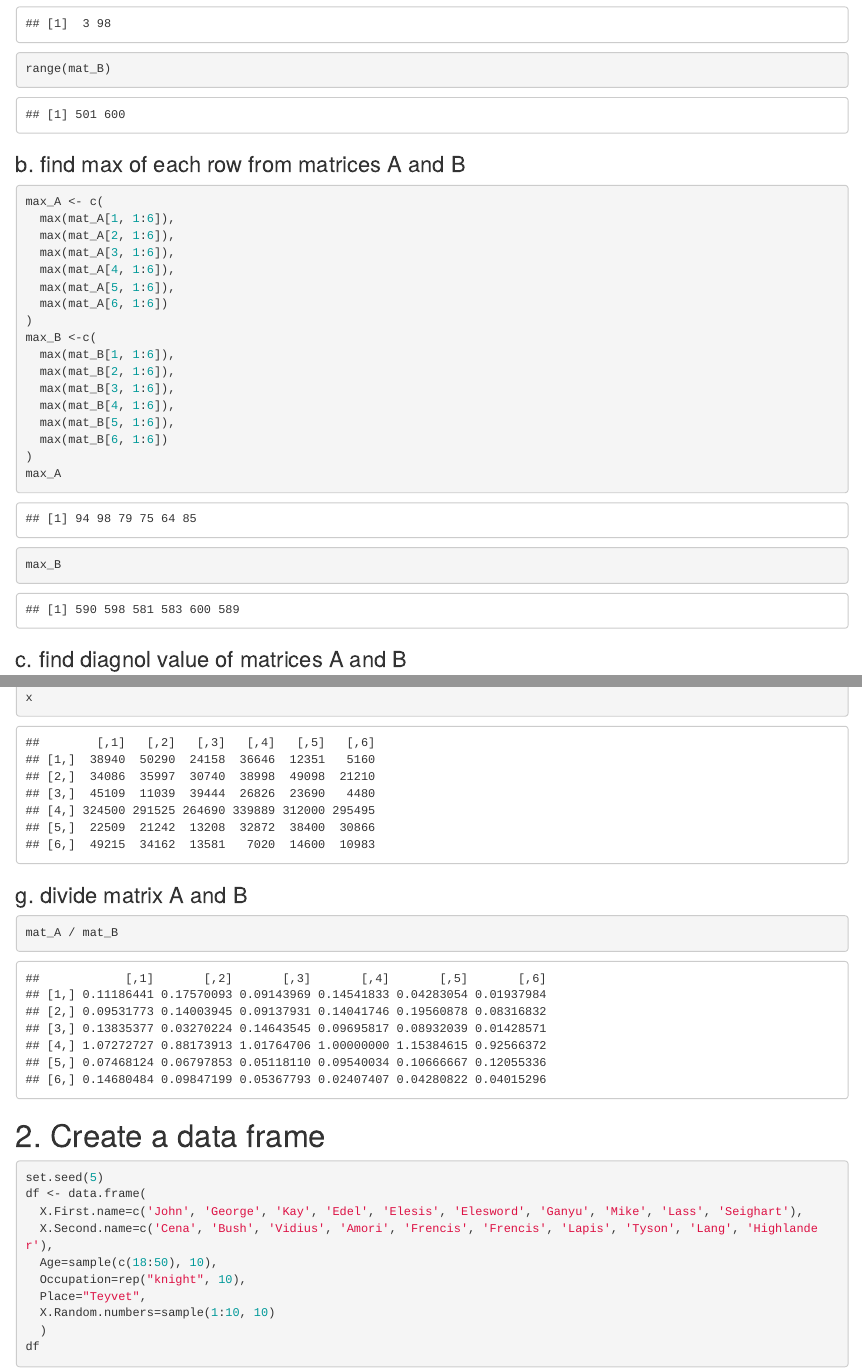
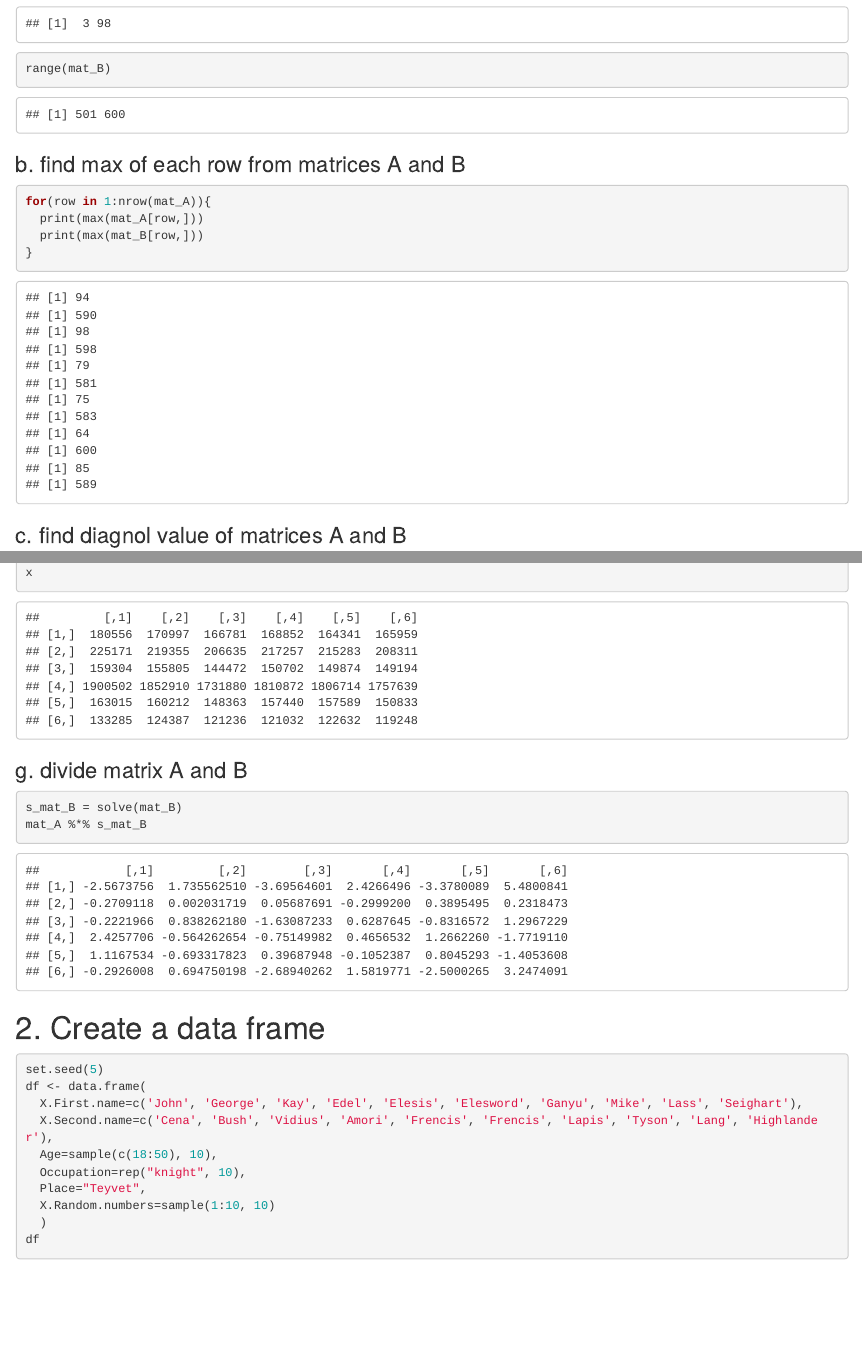
Before and after one commit to KiriRatanak/r-basic, an R Markdown document (Kiriratanak_vorn.rmd): the page in a window 1100 px wide, from 670 px down, and a second part further down, joined at a grey line. Rendered offline with R 4.5, knitr and Pandoc, with nearby package versions; some code elsewhere in the file could not run offline.

Commit message:
change some matrix calculation and data frame queriying

````diff
--- a/Kiriratanak_vorn.rmd
+++ b/Kiriratanak_vorn.rmd
@@ -17,24 +17,10 @@ range(mat_B)
 ```
 ### b. find max of each row from matrices A and B
 ```{r}
-max_A <- c(
-  max(mat_A[1, 1:6]),
-  max(mat_A[2, 1:6]),
-  max(mat_A[3, 1:6]),
-  max(mat_A[4, 1:6]),
-  max(mat_A[5, 1:6]),
-  max(mat_A[6, 1:6])
-)
-max_B <-c(
-  max(mat_B[1, 1:6]),
-  max(mat_B[2, 1:6]),
-  max(mat_B[3, 1:6]),
-  max(mat_B[4, 1:6]),
-  max(mat_B[5, 1:6]),
-  max(mat_B[6, 1:6])
-)
-max_A
-max_B
+for(row in 1:nrow(mat_A)){
+  print(max(mat_A[row,]))
+  print(max(mat_B[row,]))
+}
 ```
 ### c. find diagnol value of matrices A and B
 ```{r}
@@ -60,7 +46,8 @@ x
 ```
 ### g. divide matrix A and B
 ```{r}
-mat_A / mat_B
+s_mat_B = solve(mat_B)
+mat_A %*% s_mat_B
 ```
 
 # 2. Create a data frame
````
Also changed, not shown: Kiriratanak_vorn.rmd (4 more changed lines).
